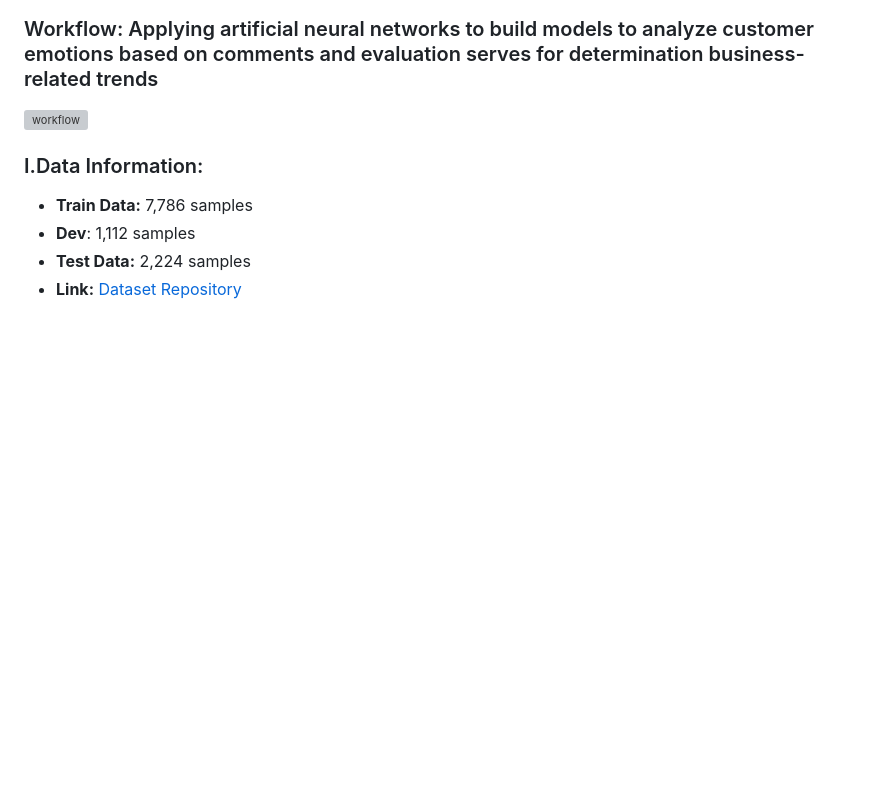
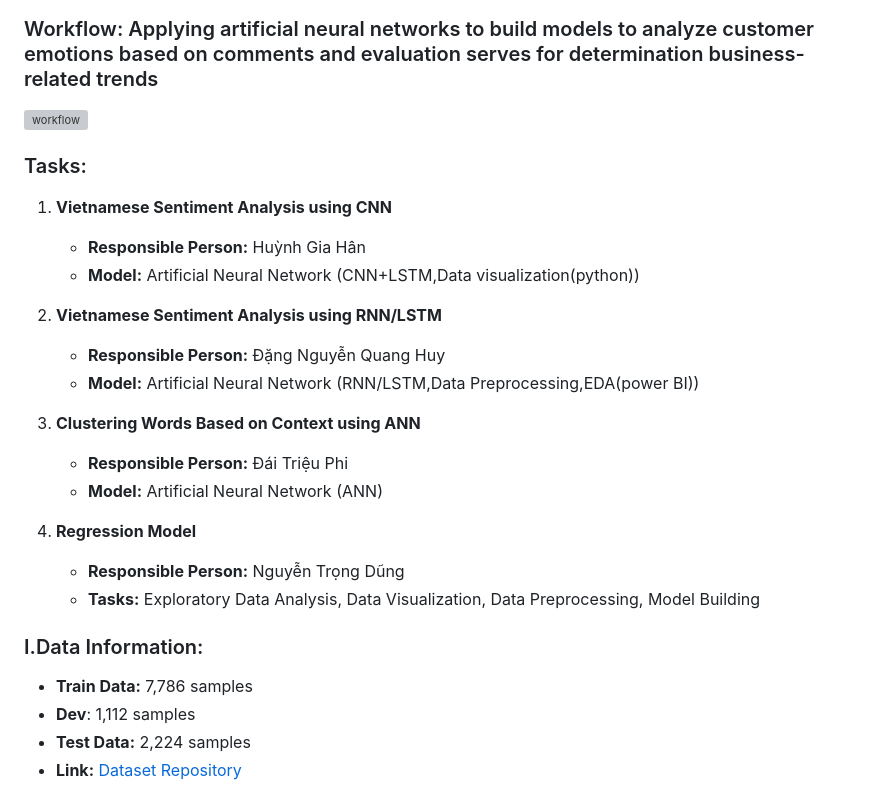
Before and after one commit to hg27haan/Data-Minning-NLP-clustering-word--Vietnamese-Sentiment-Analysis, a Markdown page: README.md, the part around the change. GitHub-like rendering; blank space fills up the shorter version; grey boxes are pictures that could not be loaded.

```diff
--- a/README.md
+++ b/README.md
@@ -1,6 +1,24 @@
 ### Workflow: Applying artificial neural networks to build models to analyze customer emotions based on comments and evaluation serves for determination business-related trends
 
 ![workflow](https://github.com/ZeusCoderBE/NLP-clustering-word--Vietnamese-Sentiment-Analysis/assets/117000361/07f725cc-ff77-4909-a9bd-62265e478cb9)
+
+### Tasks:
+
+1. **Vietnamese Sentiment Analysis using CNN**
+   - **Responsible Person:** Huỳnh Gia Hân
+   - **Model:** Artificial Neural Network (CNN+LSTM,Data visualization(python))
+
+2. **Vietnamese Sentiment Analysis using RNN/LSTM**
+   - **Responsible Person:** Đặng Nguyễn Quang Huy
+   - **Model:** Artificial Neural Network (RNN/LSTM,Data Preprocessing,EDA(power BI))
+
+3. **Clustering Words Based on Context using ANN**
+   - **Responsible Person:** Đái Triệu Phi
+   - **Model:** Artificial Neural Network (ANN)
+
+4. **Regression Model**
+   - **Responsible Person:** Nguyễn Trọng Dũng
+   - **Tasks:** Exploratory Data Analysis, Data Visualization, Data Preprocessing, Model Building
 
 ### I.Data Information:
 
```
